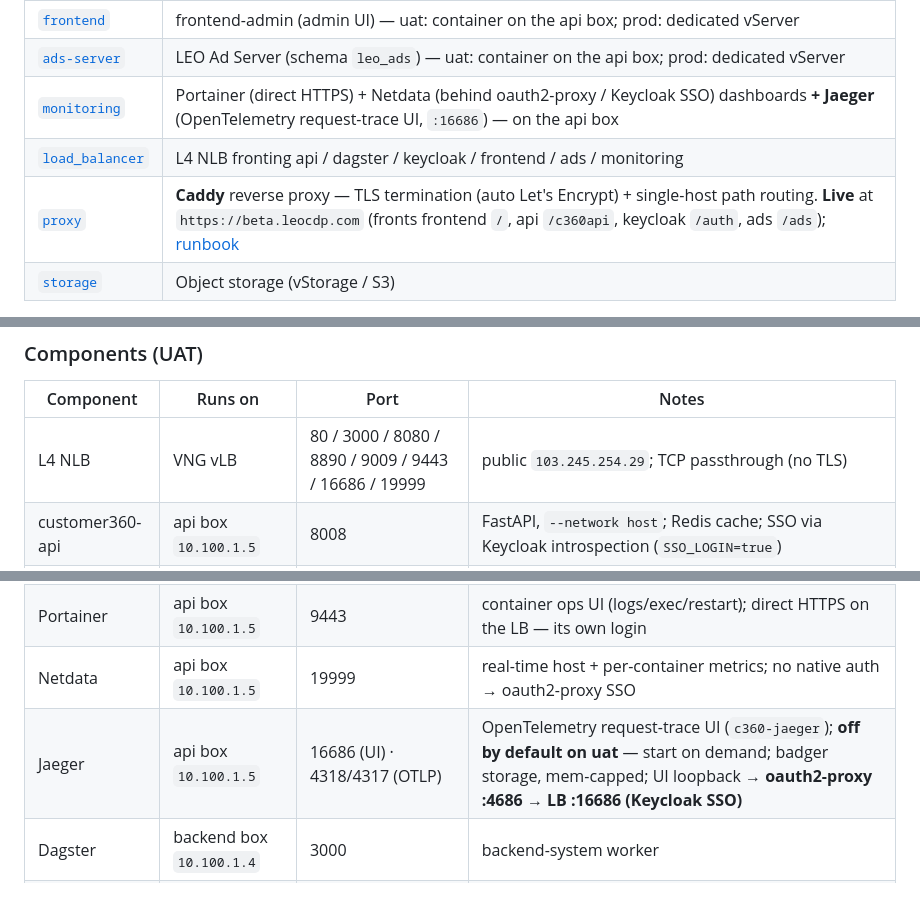
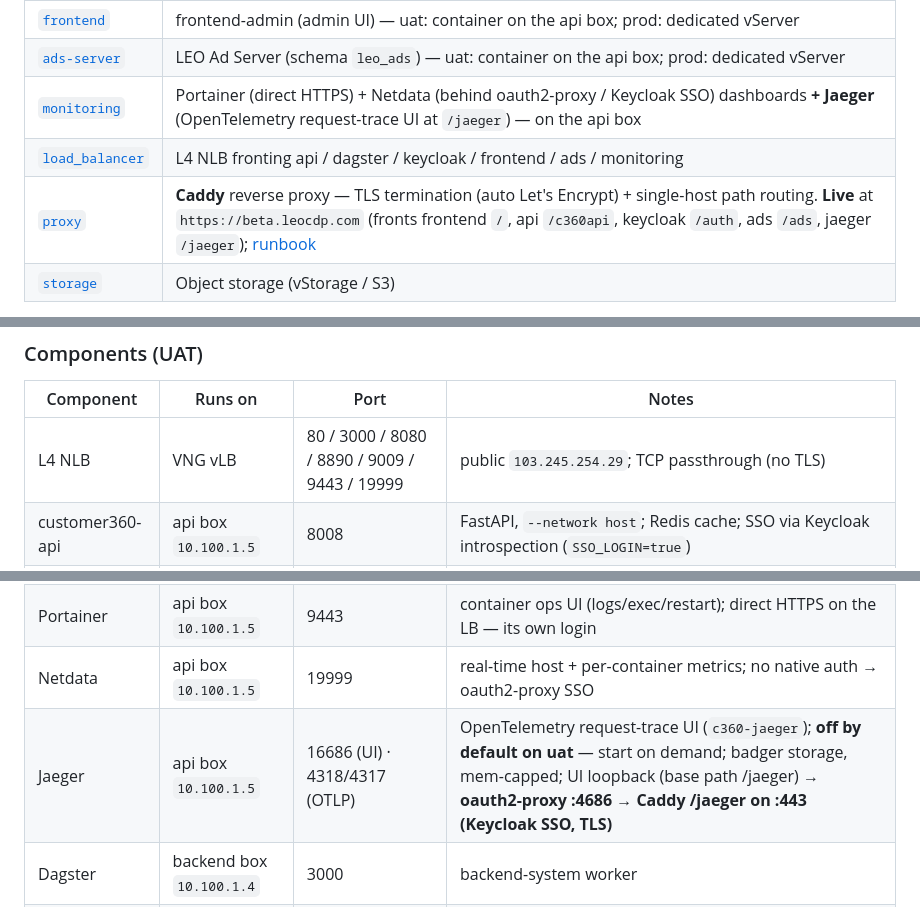
Before and after one commit to LEO-CDP/leo-customer360, a Markdown page: deployments/README.md, 3 parts joined by grey strips. Drawn GitHub-style.

```diff
--- a/deployments/README.md
+++ b/deployments/README.md
@@ -13,9 +13,9 @@ deployment with per-env `overlays/<env>.tfvars`, Terraform workspaces, and a
 | [`sso`](./sso) | Keycloak (SSO/OIDC) — uat: container on the api box; prod: dedicated vServer |
 | [`frontend`](./frontend) | frontend-admin (admin UI) — uat: container on the api box; prod: dedicated vServer |
 | [`ads-server`](./ads-server) | LEO Ad Server (schema `leo_ads`) — uat: container on the api box; prod: dedicated vServer |
-| [`monitoring`](./monitoring) | Portainer (direct HTTPS) + Netdata (behind oauth2-proxy / Keycloak SSO) dashboards **+ Jaeger** (OpenTelemetry request-trace UI, `:16686`) — on the api box |
+| [`monitoring`](./monitoring) | Portainer (direct HTTPS) + Netdata (behind oauth2-proxy / Keycloak SSO) dashboards **+ Jaeger** (OpenTelemetry request-trace UI at `/jaeger`) — on the api box |
 | [`load_balancer`](./load_balancer) | L4 NLB fronting api / dagster / keycloak / frontend / ads / monitoring |
-| [`proxy`](./proxy) | **Caddy** reverse proxy — TLS termination (auto Let's Encrypt) + single-host path routing. **Live** at `https://beta.leocdp.com` (fronts frontend `/`, api `/c360api`, keycloak `/auth`, ads `/ads`); [runbook](./proxy/README.md#cutover-runbook-put-the-platform-behind-betaleocdpcom) |
+| [`proxy`](./proxy) | **Caddy** reverse proxy — TLS termination (auto Let's Encrypt) + single-host path routing. **Live** at `https://beta.leocdp.com` (fronts frontend `/`, api `/c360api`, keycloak `/auth`, ads `/ads`, jaeger `/jaeger`); [runbook](./proxy/README.md#cutover-runbook-put-the-platform-behind-betaleocdpcom) |
 | [`storage`](./storage) | Object storage (vStorage / S3) |
 
 > **Scope:** this view shows the **UAT** overlay only. The prod overlay differs
@@ -340,7 +340,7 @@ flowchart TB
 
 | Component | Runs on | Port | Notes |
 |-----------|---------|------|-------|
-| L4 NLB | VNG vLB | 80 / 3000 / 8080 / 8890 / 9009 / 9443 / 16686 / 19999 | public `103.245.254.29`; TCP passthrough (no TLS) |
+| L4 NLB | VNG vLB | 80 / 3000 / 8080 / 8890 / 9009 / 9443 / 19999 | public `103.245.254.29`; TCP passthrough (no TLS) |
 | customer360-api | api box `10.100.1.5` | 8008 | FastAPI, `--network host`; Redis cache; SSO via Keycloak introspection (`SSO_LOGIN=true`) |
 | c360-redis | api box `10.100.1.5` | 6580 | fail-open response cache; `maxmemory 256mb allkeys-lru` |
 | c360-keycloak | api box `10.100.1.5` | 8080 | Keycloak 26 `start-dev`; health on mgmt `:9000`; realm `customer360` |
@@ -349,7 +349,7 @@ flowchart TB
 | oauth2-proxy | api box `10.100.1.5` | 4199 | Keycloak SSO gate in front of Netdata (the L4 LB can't do OIDC) |
 | Portainer | api box `10.100.1.5` | 9443 | container ops UI (logs/exec/restart); direct HTTPS on the LB — its own login |
 | Netdata | api box `10.100.1.5` | 19999 | real-time host + per-container metrics; no native auth → oauth2-proxy SSO |
-| Jaeger | api box `10.100.1.5` | 16686 (UI) · 4318/4317 (OTLP) | OpenTelemetry request-trace UI (`c360-jaeger`); **off by default on uat** — start on demand; badger storage, mem-capped; UI loopback → **oauth2-proxy :4686 → LB :16686 (Keycloak SSO)** |
+| Jaeger | api box `10.100.1.5` | 16686 (UI) · 4318/4317 (OTLP) | OpenTelemetry request-trace UI (`c360-jaeger`); **off by default on uat** — start on demand; badger storage, mem-capped; UI loopback (base path /jaeger) → **oauth2-proxy :4686 → Caddy /jaeger on :443 (Keycloak SSO, TLS)** |
 | Dagster | backend box `10.100.1.4` | 3000 | backend-system worker |
 | PostgreSQL | managed vDB `10.100.1.3` | 5432 | `customer360` (FORCE RLS) + `db_keycloak` + `leo_ads` |
 
```
Also changed, not shown: other parts of deployments/README.md (+4 -4 lines), deployments/monitoring/README.md (+6 -6 lines).
